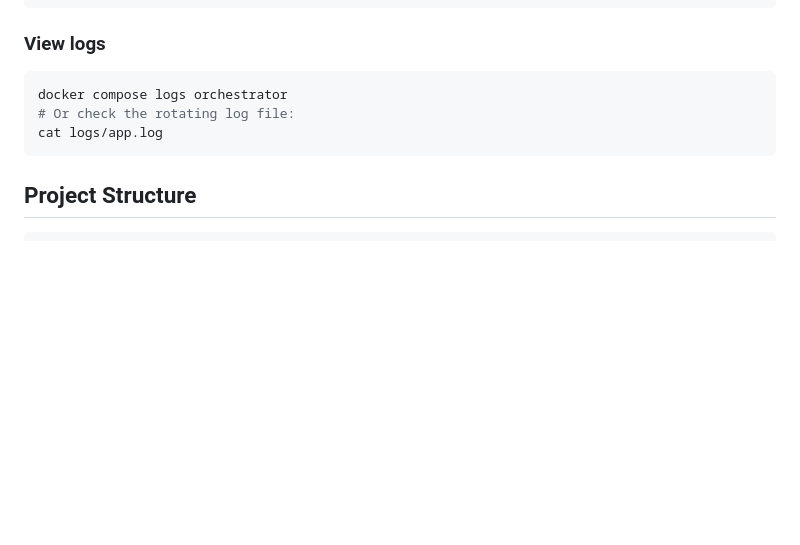
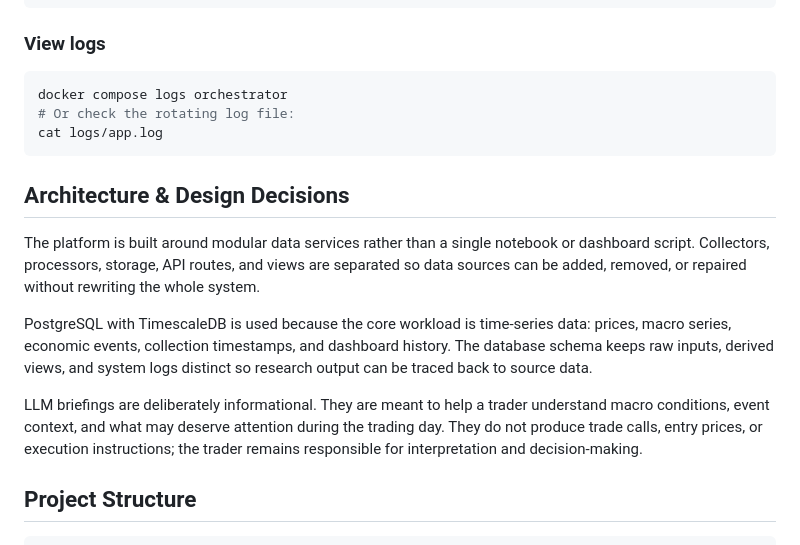
Before and after one commit to cpu23/trading-data-platform, a Markdown page: README.md, the part around the change. GitHub-like rendering; blank space fills up the shorter version.

Commit message:
Add architecture design notes

````diff
--- a/README.md
+++ b/README.md
@@ -76,6 +76,24 @@ docker compose logs orchestrator
 cat logs/app.log
 ```
 
+## Architecture & Design Decisions
+
+The platform is built around modular data services rather than a single
+notebook or dashboard script. Collectors, processors, storage, API routes, and
+views are separated so data sources can be added, removed, or repaired without
+rewriting the whole system.
+
+PostgreSQL with TimescaleDB is used because the core workload is time-series
+data: prices, macro series, economic events, collection timestamps, and
+dashboard history. The database schema keeps raw inputs, derived views, and
+system logs distinct so research output can be traced back to source data.
+
+LLM briefings are deliberately informational. They are meant to help a trader
+understand macro conditions, event context, and what may deserve attention
+during the trading day. They do not produce trade calls, entry prices, or
+execution instructions; the trader remains responsible for interpretation and
+decision-making.
+
 ## Project Structure
 
 ```
````
